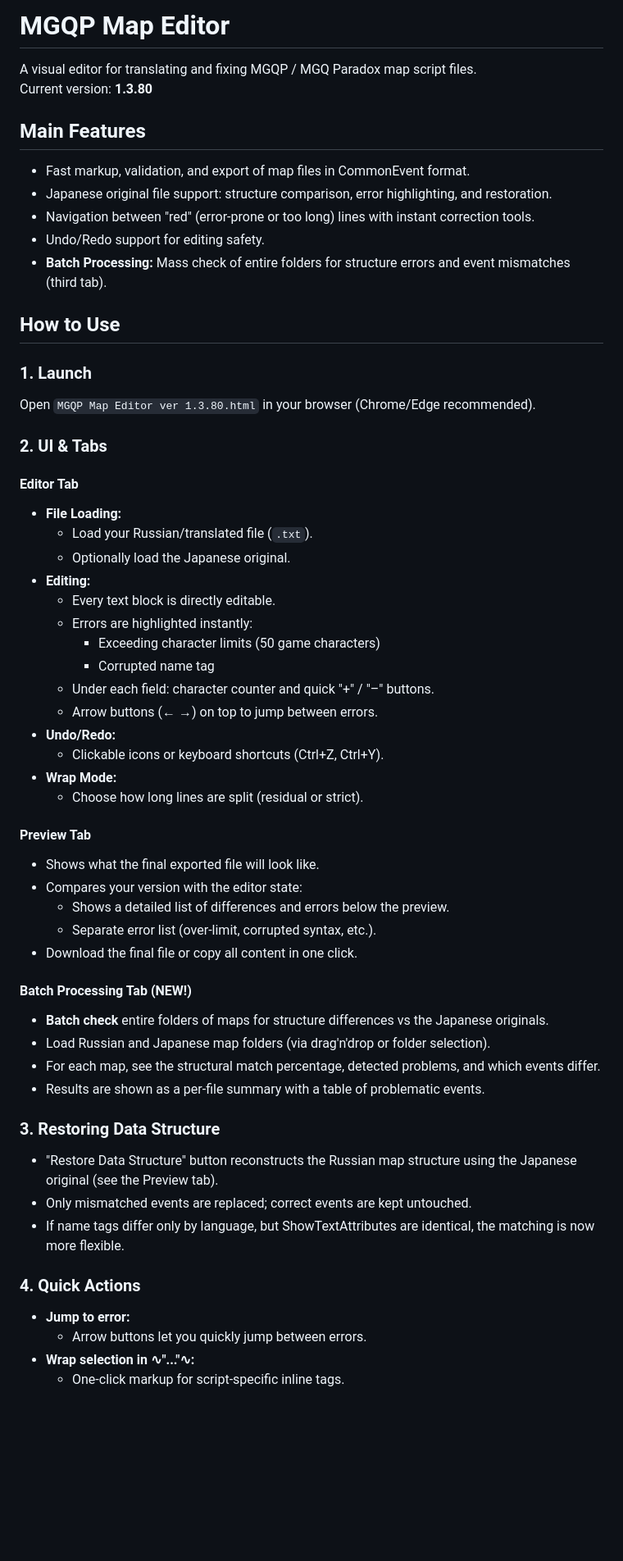
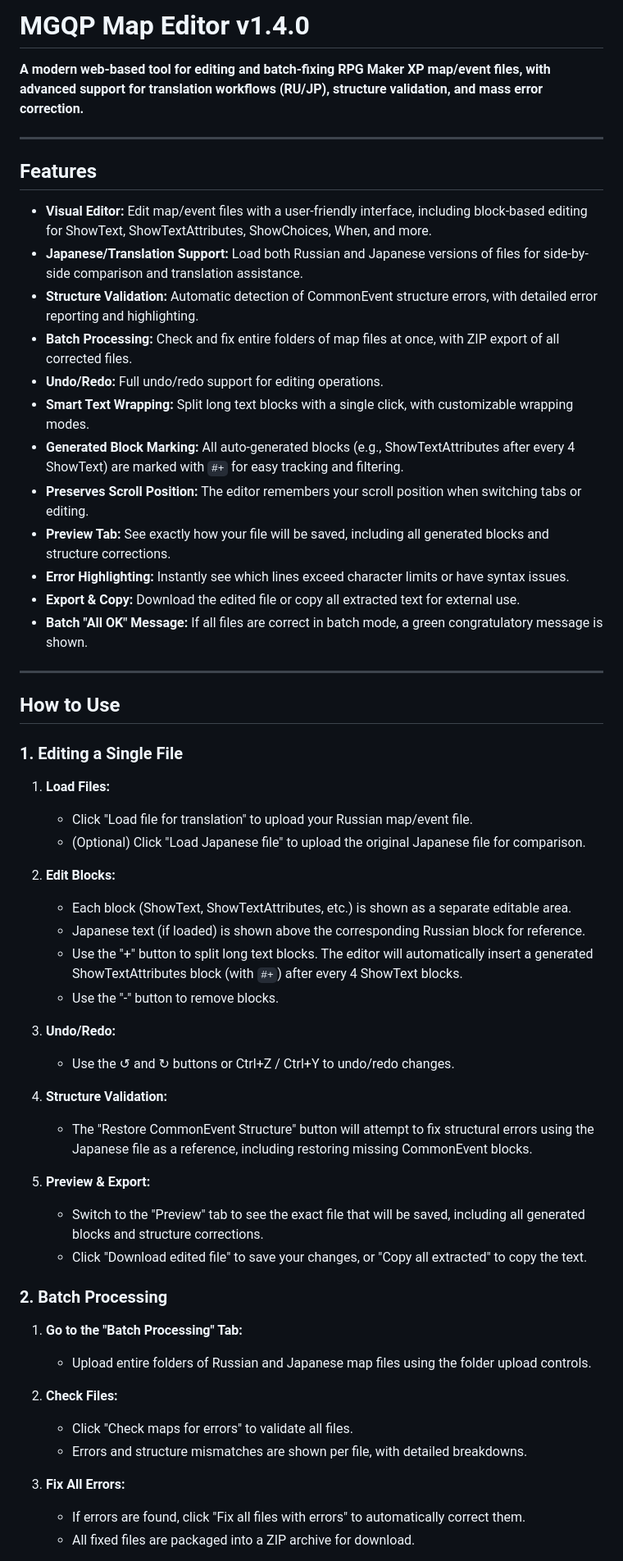
Before and after one commit to Glaive-Free-Fire/MGQP-Map-Editor, a Markdown page: README.md, the part around the change printed below. Shown: that part at 82% size. Drawn GitHub-style; blank space fills up the shorter version.

```diff
--- a/README.md
+++ b/README.md
@@ -1,63 +1,60 @@
-# MGQP Map Editor
+# MGQP Map Editor v1.4.0
 
-A visual editor for translating and fixing MGQP / MGQ Paradox map script files.
-Current version: **1.3.80**
+**A modern web-based tool for editing and batch-fixing RPG Maker XP map/event files, with advanced support for translation workflows (RU/JP), structure validation, and mass error correction.**
 
-## Main Features
+---
 
-- Fast markup, validation, and export of map files in CommonEvent format.
-- Japanese original file support: structure comparison, error highlighting, and restoration.
-- Navigation between "red" (error-prone or too long) lines with instant correction tools.
-- Undo/Redo support for editing safety.
-- **Batch Processing:** Mass check of entire folders for structure errors and event mismatches (third tab).
+## Features
+
+- **Visual Editor:** Edit map/event files with a user-friendly interface, including block-based editing for ShowText, ShowTextAttributes, ShowChoices, When, and more.
+- **Japanese/Translation Support:** Load both Russian and Japanese versions of files for side-by-side comparison and translation assistance.
+- **Structure Validation:** Automatic detection of CommonEvent structure errors, with detailed error reporting and highlighting.
+- **Batch Processing:** Check and fix entire folders of map files at once, with ZIP export of all corrected files.
+- **Undo/Redo:** Full undo/redo support for editing operations.
+- **Smart Text Wrapping:** Split long text blocks with a single click, with customizable wrapping modes.
+- **Generated Block Marking:** All auto-generated blocks (e.g., ShowTextAttributes after every 4 ShowText) are marked with `#+` for easy tracking and filtering.
+- **Preserves Scroll Position:** The editor remembers your scroll position when switching tabs or editing.
+- **Preview Tab:** See exactly how your file will be saved, including all generated blocks and structure corrections.
+- **Error Highlighting:** Instantly see which lines exceed character limits or have syntax issues.
+- **Export & Copy:** Download the edited file or copy all extracted text for external use.
+- **Batch "All OK" Message:** If all files are correct in batch mode, a green congratulatory message is shown.
+
+---
 
 ## How to Use
 
-### 1. Launch
+### 1. Editing a Single File
 
-Open `MGQP Map Editor ver 1.3.80.html` in your browser (Chrome/Edge recommended).
+1. **Load Files:**
+   - Click "Load file for translation" to upload your Russian map/event file.
+   - (Optional) Click "Load Japanese file" to upload the original Japanese file for comparison.
 
-### 2. UI & Tabs
+2. **Edit Blocks:**
+   - Each block (ShowText, ShowTextAttributes, etc.) is shown as a separate editable area.
+   - Japanese text (if loaded) is shown above the corresponding Russian block for reference.
+   - Use the "+" button to split long text blocks. The editor will automatically insert a generated ShowTextAttributes block (with `#+`) after every 4 ShowText blocks.
+   - Use the "-" button to remove blocks.
 
-#### **Editor** Tab
-- **File Loading:**
-  - Load your Russian/translated file (`.txt`).
-  - Optionally load the Japanese original.
-- **Editing:**
-  - Every text block is directly editable.
-  - Errors are highlighted instantly:
-    - Exceeding character limits (50 game characters)
-    - Corrupted name tag
-  - Under each field: character counter and quick "+" / "–" buttons.
-  - Arrow buttons (← →) on top to jump between errors.
-- **Undo/Redo:**
-  - Clickable icons or keyboard shortcuts (Ctrl+Z, Ctrl+Y).
-- **Wrap Mode:**
-  - Choose how long lines are split (residual or strict).
+3. **Undo/Redo:**
+   - Use the ↺ and ↻ buttons or Ctrl+Z / Ctrl+Y to undo/redo changes.
 
-#### **Preview** Tab
-- Shows what the final exported file will look like.
-- Compares your version with the editor state:
-  - Shows a detailed list of differences and errors below the preview.
-  - Separate error list (over-limit, corrupted syntax, etc.).
-- Download the final file or copy all content in one click.
+4. **Structure Validation:**
+   - The "Restore CommonEvent Structure" button will attempt to fix structural errors using the Japanese file as a reference, including restoring missing CommonEvent blocks.
 
-#### **Batch Processing** Tab (NEW!)
-- **Batch check** entire folders of maps for structure differences vs the Japanese originals.
-- Load Russian and Japanese map folders (via drag'n'drop or folder selection).
-- For each map, see the structural match percentage, detected problems, and which events differ.
-- Results are shown as a per-file summary with a table of problematic events.
+5. **Preview & Export:**
+   - Switch to the "Preview" tab to see the exact file that will be saved, including all generated blocks and structure corrections.
+   - Click "Download edited file" to save your changes, or "Copy all extracted" to copy the text.
 
-### 3. Restoring Data Structure
+### 2. Batch Processing
 
-- "Restore Data Structure" button reconstructs the Russian map structure using the Japanese original (see the Preview tab).
-- Only mismatched events are replaced; correct events are kept untouched.
-- If name tags differ only by language, but ShowTextAttributes are identical, the matching is now more flexible.
+1. **Go to the "Batch Processing" Tab:**
+   - Upload entire folders of Russian and Japanese map files using the folder upload controls.
 
-### 4. Quick Actions
+2. **Check Files:**
+   - Click "Check maps for errors" to validate all files.
+   - Errors and structure mismatches are shown per file, with detailed breakdowns.
 
-- **Jump to error:**
-  - Arrow buttons let you quickly jump between errors.
-- **Wrap selection in ∿"..."∿:**
-  - One-click markup for script-specific inline tags.
+3. **Fix All Errors:**
+   - If errors are found, click "Fix all files with errors" to automatically correct them.
+   - All fixed files are packaged into a ZIP archive for download.
 
```
Also changed, not shown: other parts of README.md (+26 -33 lines).
